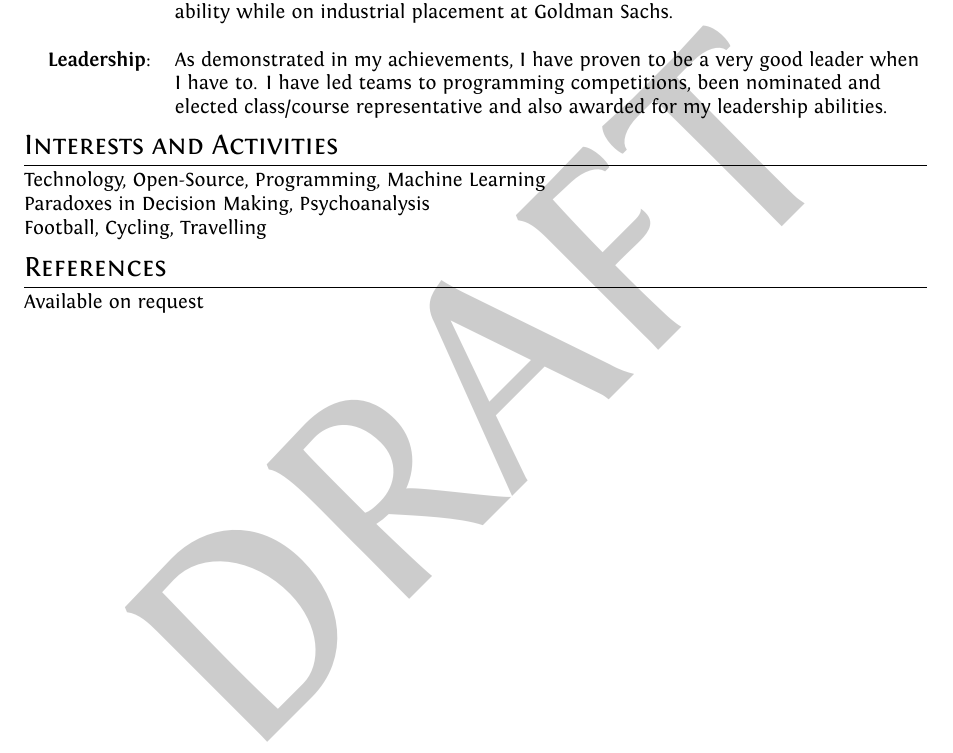
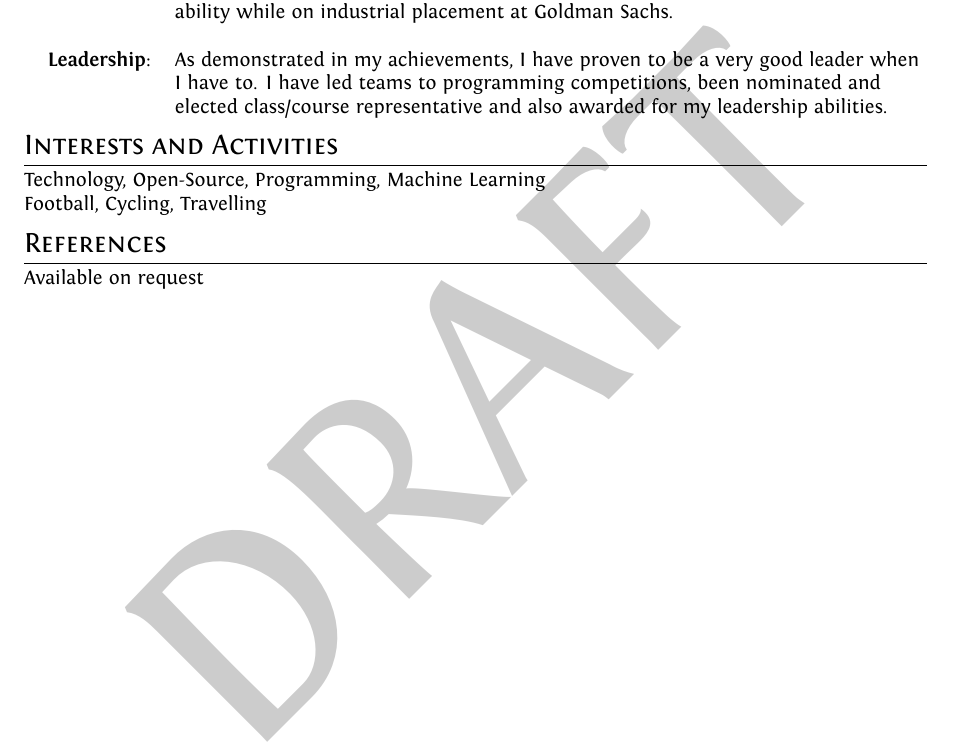
Before and after one commit to fayimora/cv, a LaTeX CV (cv.tex): part of page 2 of 2, cut so that both start at the same text. Compiled offline with XeLaTeX.

Commit message:
Cleanup "interests and activities"

```diff
--- a/cv.tex
+++ b/cv.tex
@@ -161,7 +161,6 @@
 
 \section{Interests and Activities}
 Technology, Open-Source, Programming, Machine Learning\\
-Paradoxes in Decision Making, Psychoanalysis\\
 Football, Cycling, Travelling
 
 \section{References}
```
